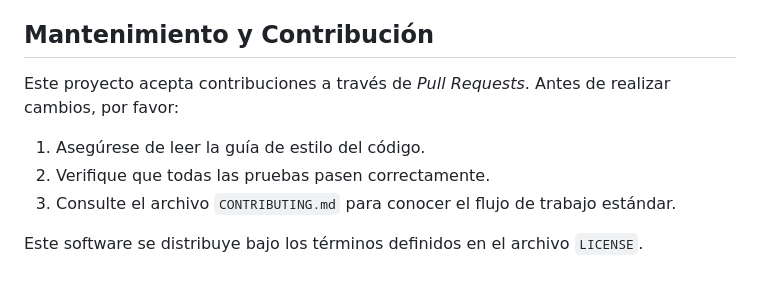
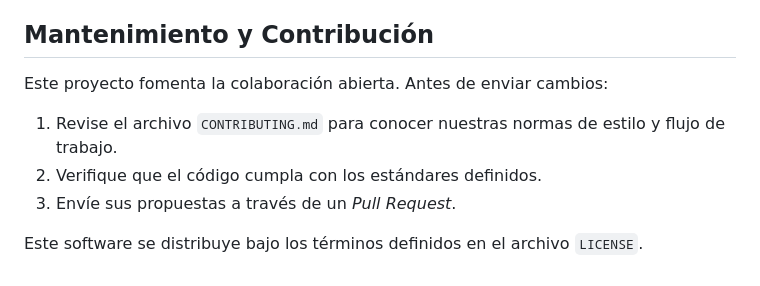
Before and after one commit to AlejandroMolinaMedina/scraping-company, a Markdown page: README.md, the part around one of its changes. Rendered like a GitHub page.

```diff
--- a/README.md
+++ b/README.md
@@ -68,9 +64,9 @@ Para reportar errores o solicitar nuevas funcionalidades, por favor abra un *Iss
 
 ## Mantenimiento y Contribución
 
-Este proyecto acepta contribuciones a través de *Pull Requests*. Antes de realizar cambios, por favor:
-1. Asegúrese de leer la guía de estilo del código.
-2. Verifique que todas las pruebas pasen correctamente.
-3. Consulte el archivo `CONTRIBUTING.md` para conocer el flujo de trabajo estándar.
+Este proyecto fomenta la colaboración abierta. Antes de enviar cambios:
+1. Revise el archivo `CONTRIBUTING.md` para conocer nuestras normas de estilo y flujo de trabajo.
+2. Verifique que el código cumpla con los estándares definidos.
+3. Envíe sus propuestas a través de un *Pull Request*.
 
 Este software se distribuye bajo los términos definidos en el archivo `LICENSE`.
```
Also changed, not shown: other parts of README.md (+20 -24 lines).
